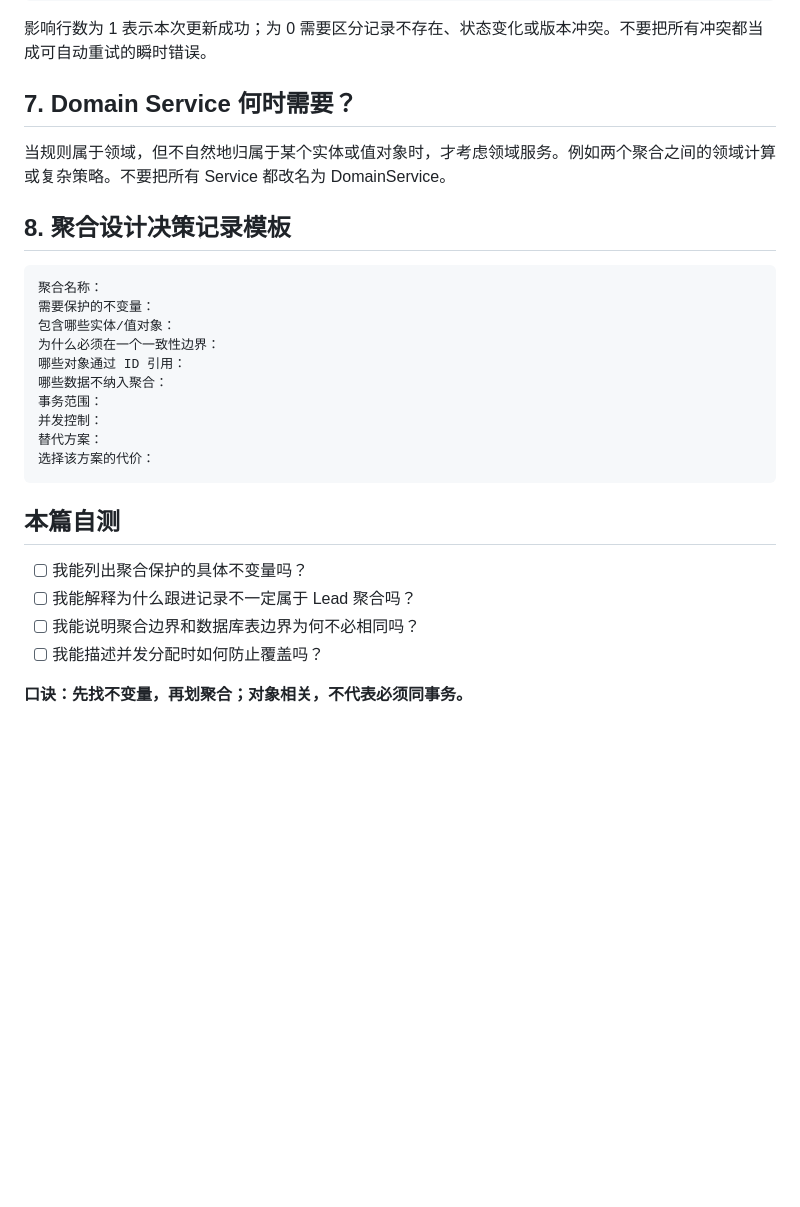
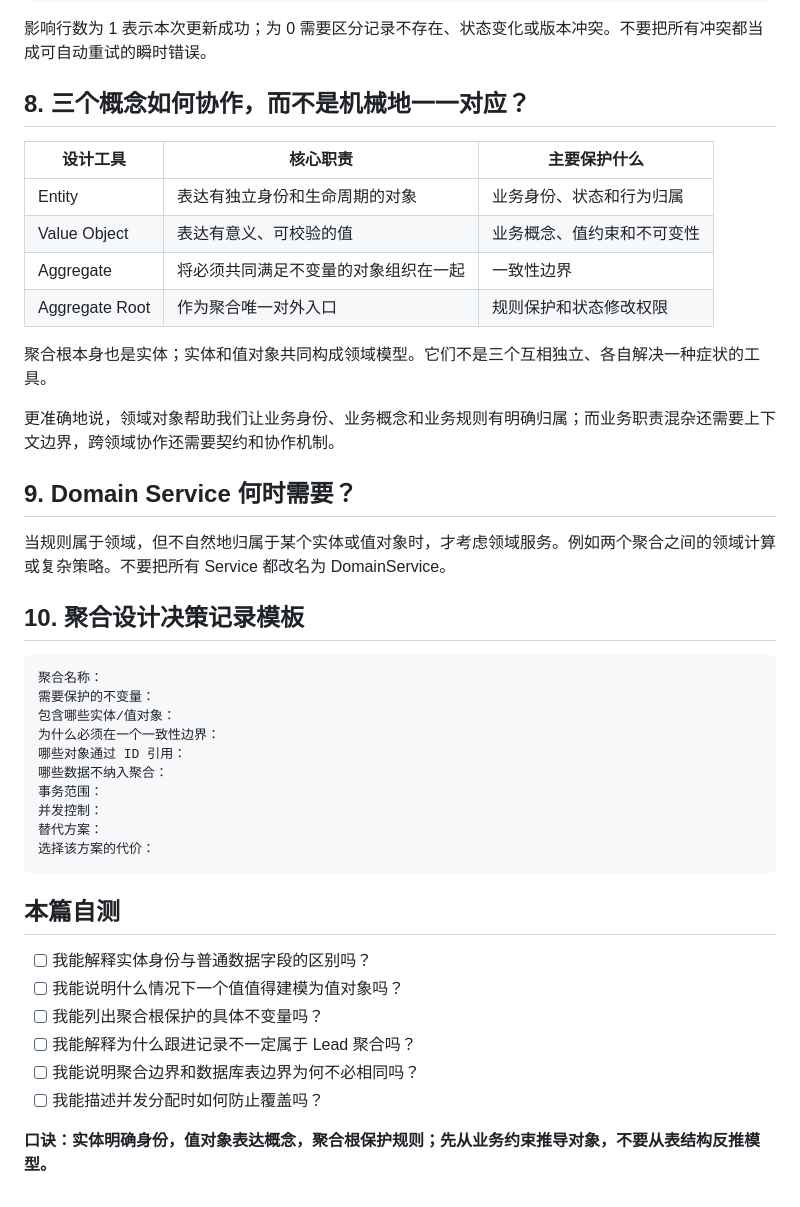
Before and after one commit to imZhiYa/tech-knowledge-docs, a Markdown page: docs/14-ddd-practice/03-实体值对象与聚合设计.md, the part around one of its changes. Rendered like a GitHub page; blank space fills up the shorter version.

```diff
--- a/docs/14-ddd-practice/03-实体值对象与聚合设计.md
+++ b/docs/14-ddd-practice/03-实体值对象与聚合设计.md
@@ -153,11 +204,24 @@ WHERE id = ? AND version = ? AND status = 'PENDING_ASSIGNMENT';
 
 影响行数为 1 表示本次更新成功；为 0 需要区分记录不存在、状态变化或版本冲突。不要把所有冲突都当成可自动重试的瞬时错误。
 
-## 7. Domain Service 何时需要？
+## 8. 三个概念如何协作，而不是机械地一一对应？
+
+| 设计工具 | 核心职责 | 主要保护什么 |
+|---|---|---|
+| Entity | 表达有独立身份和生命周期的对象 | 业务身份、状态和行为归属 |
+| Value Object | 表达有意义、可校验的值 | 业务概念、值约束和不可变性 |
+| Aggregate | 将必须共同满足不变量的对象组织在一起 | 一致性边界 |
+| Aggregate Root | 作为聚合唯一对外入口 | 规则保护和状态修改权限 |
+
+聚合根本身也是实体；实体和值对象共同构成领域模型。它们不是三个互相独立、各自解决一种症状的工具。
+
+更准确地说，领域对象帮助我们让业务身份、业务概念和业务规则有明确归属；而业务职责混杂还需要上下文边界，跨领域协作还需要契约和协作机制。
+
+## 9. Domain Service 何时需要？
 
 当规则属于领域，但不自然地归属于某个实体或值对象时，才考虑领域服务。例如两个聚合之间的领域计算或复杂策略。不要把所有 Service 都改名为 DomainService。
 
-## 8. 聚合设计决策记录模板
+## 10. 聚合设计决策记录模板
 
 ~~~text
 聚合名称：
@@ -174,9 +238,11 @@ WHERE id = ? AND version = ? AND status = 'PENDING_ASSIGNMENT';
 
 ## 本篇自测
 
-- [ ] 我能列出聚合保护的具体不变量吗？
+- [ ] 我能解释实体身份与普通数据字段的区别吗？
+- [ ] 我能说明什么情况下一个值值得建模为值对象吗？
+- [ ] 我能列出聚合根保护的具体不变量吗？
 - [ ] 我能解释为什么跟进记录不一定属于 Lead 聚合吗？
 - [ ] 我能说明聚合边界和数据库表边界为何不必相同吗？
 - [ ] 我能描述并发分配时如何防止覆盖吗？
 
-**口诀：先找不变量，再划聚合；对象相关，不代表必须同事务。**
+**口诀：实体明确身份，值对象表达概念，聚合根保护规则；先从业务约束推导对象，不要从表结构反推模型。**
```
Also changed, not shown: other parts of docs/14-ddd-practice/03-实体值对象与聚合设计.md (+91 -40 lines).
